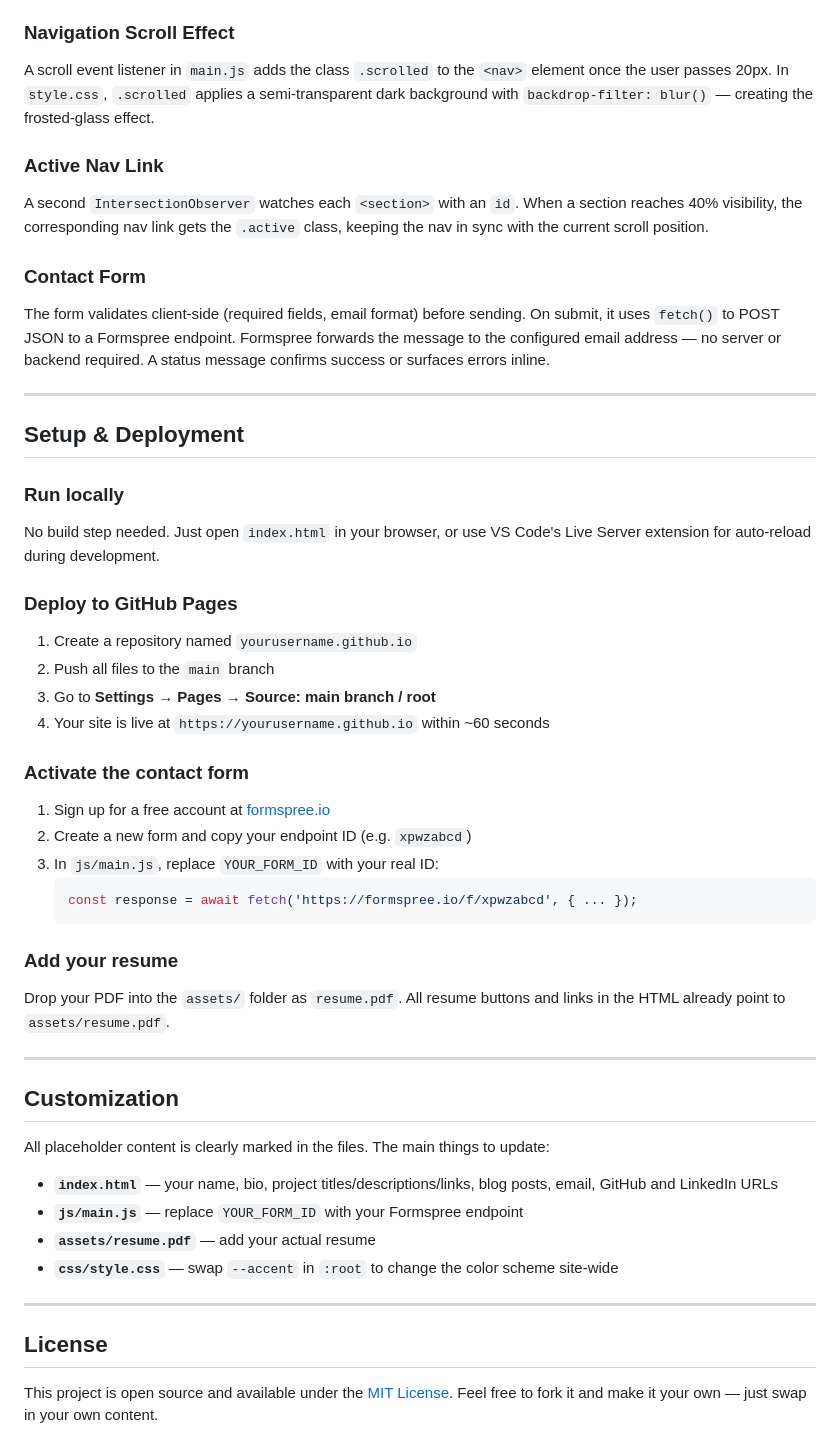
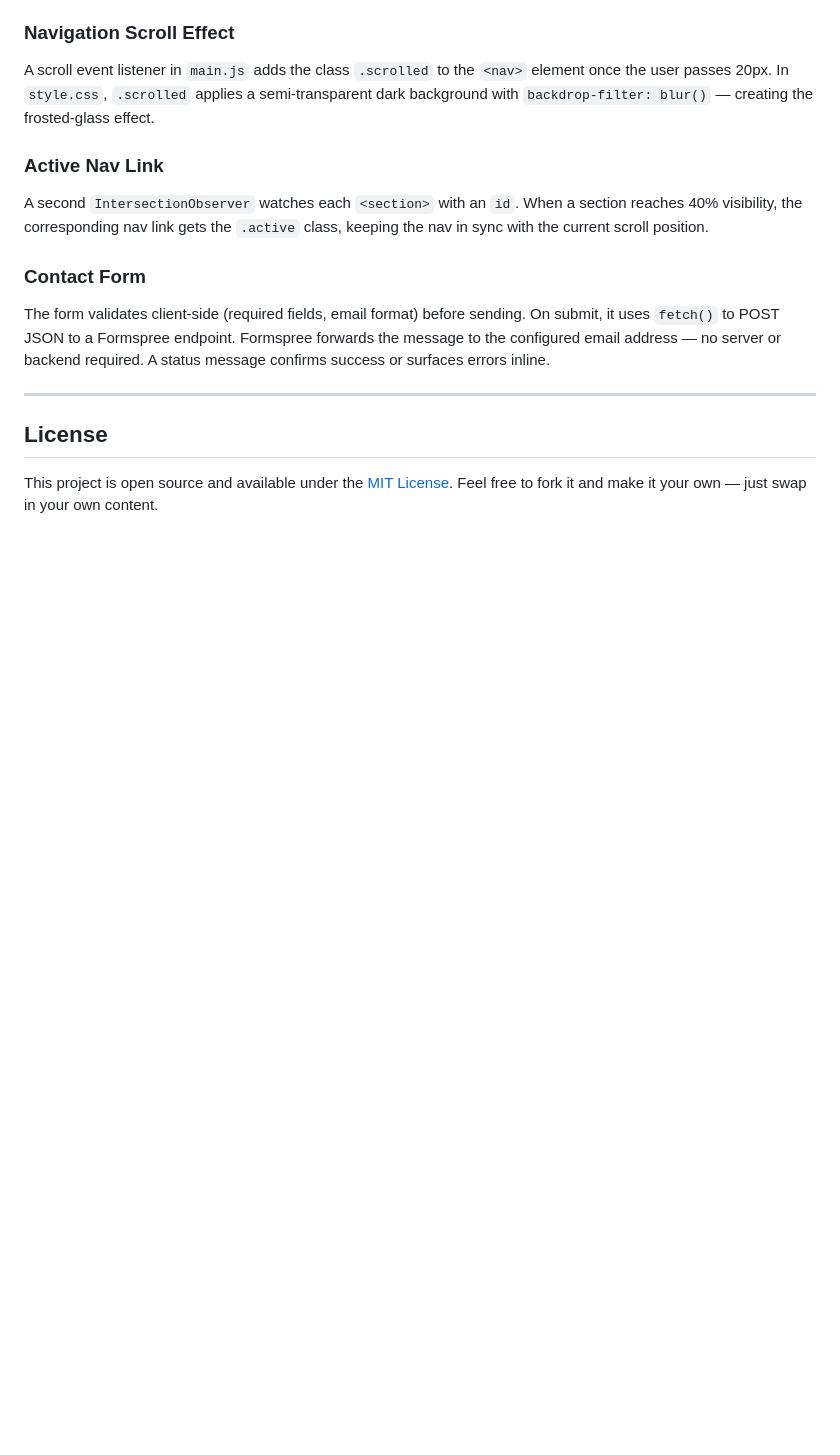
Before and after one commit to danjocorona/danjocorona.github.io, a Markdown page: README.md, the part around the change. Drawn GitHub-style; blank space fills up the shorter version.

````diff
--- a/README.md
+++ b/README.md
@@ -109,43 +109,6 @@ or surfaces errors inline.
 
 ---
 
-## Setup & Deployment
-
-### Run locally
-No build step needed. Just open `index.html` in your browser, or use VS Code's Live Server
-extension for auto-reload during development.
-
-### Deploy to GitHub Pages
-1. Create a repository named `yourusername.github.io`
-2. Push all files to the `main` branch
-3. Go to **Settings → Pages → Source: main branch / root**
-4. Your site is live at `https://yourusername.github.io` within ~60 seconds
-
-### Activate the contact form
-1. Sign up for a free account at [formspree.io](https://formspree.io)
-2. Create a new form and copy your endpoint ID (e.g. `xpwzabcd`)
-3. In `js/main.js`, replace `YOUR_FORM_ID` with your real ID:
-   ```js
-   const response = await fetch('https://formspree.io/f/xpwzabcd', { ... });
-   ```
-
-### Add your resume
-Drop your PDF into the `assets/` folder as `resume.pdf`. All resume buttons and links
-in the HTML already point to `assets/resume.pdf`.
-
----
-
-## Customization
-
-All placeholder content is clearly marked in the files. The main things to update:
-
-- **`index.html`** — your name, bio, project titles/descriptions/links, blog posts, email, GitHub and LinkedIn URLs
-- **`js/main.js`** — replace `YOUR_FORM_ID` with your Formspree endpoint
-- **`assets/resume.pdf`** — add your actual resume
-- **`css/style.css`** — swap `--accent` in `:root` to change the color scheme site-wide
-
----
-
 ## License
 
 This project is open source and available under the [MIT License](LICENSE).
````
